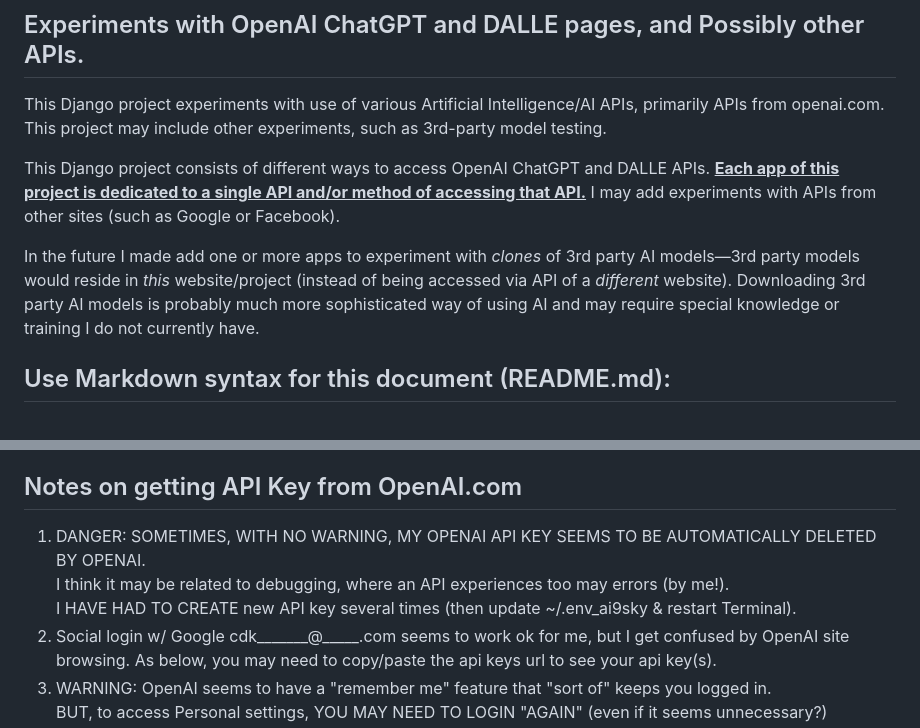
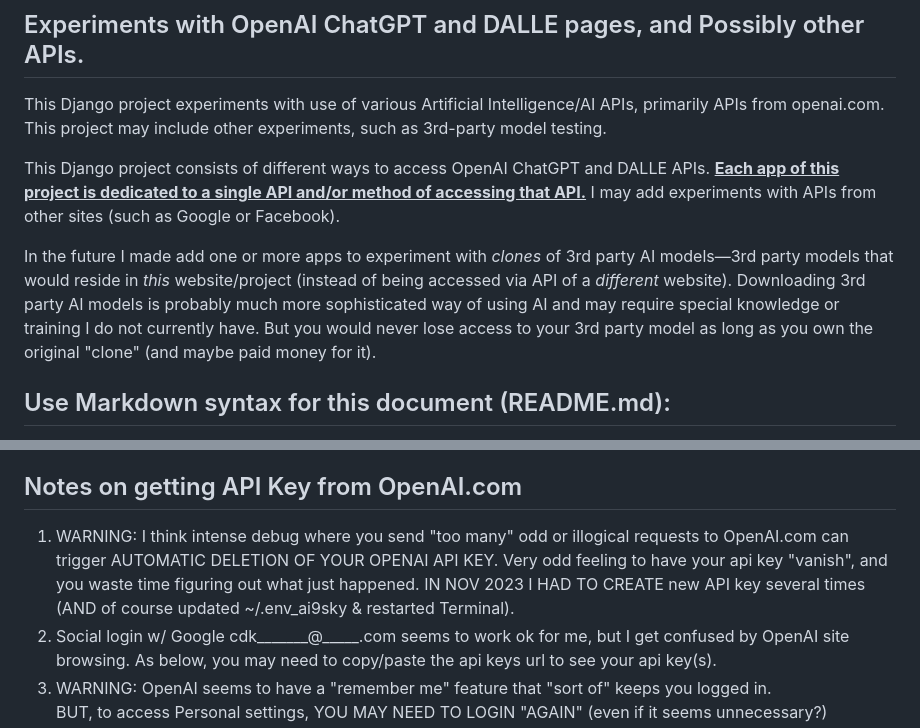
Before and after one commit to ck9sky/ai9sky, a Markdown page: README.md, 2 parts joined by grey strips. GitHub-like rendering.

Commit message:
... comment improvements ...

```diff
--- a/README.md
+++ b/README.md
@@ -8,9 +8,10 @@ this project is dedicated to a single API and/or method of accessing that API.__
 with APIs from other sites (such as Google or Facebook).
 
 In the future I made add one or more apps to experiment with *clones* of 3rd party AI models&mdash;3rd
-party models would reside in *this* website/project (instead of being accessed via API of a
+party models that would reside in *this* website/project (instead of being accessed via API of a
 *different* website). Downloading 3rd party AI models is probably much more sophisticated way
-of using AI and may require special knowledge or training I do not currently have.
+of using AI and may require special knowledge or training I do not currently have. But you would never
+lose access to your 3rd party model as long as you own the original "clone" (and maybe paid money for it).
 
 ## Use Markdown syntax for this document (README.md):
 
@@ -33,9 +34,10 @@ IMAGES, OTHER STATIC MEDIA ETC. WILL NOT BE SEEN BY USER AND YOUR WEBSITE WILL L
 
 ## Notes on getting API Key from OpenAI.com
 
-1. DANGER: SOMETIMES, WITH NO WARNING, MY OPENAI API KEY SEEMS TO BE AUTOMATICALLY DELETED BY OPENAI.
-   I think it may be related to debugging, where an API experiences too may errors (by me!).
-   I HAVE HAD TO CREATE new API key several times (then update ~/.env_ai9sky & restart Terminal).
+1. WARNING: I think intense debug where you send "too many" odd or illogical requests to OpenAI.com can
+   trigger AUTOMATIC DELETION OF YOUR OPENAI API KEY. Very odd feeling to have your api key "vanish",
+   and you waste time figuring out what just happened. IN NOV 2023 I HAD TO CREATE new API key several times
+   (AND of course updated ~/.env_ai9sky & restarted Terminal).
 2. Social login w/ Google cdk_______@_____.com seems to work ok for me, but I get confused by OpenAI
    site browsing. As below, you may need to copy/paste the api keys url to see your api key(s).
 3. WARNING: OpenAI seems to have a "remember me" feature that "sort of" keeps you logged in.
```
